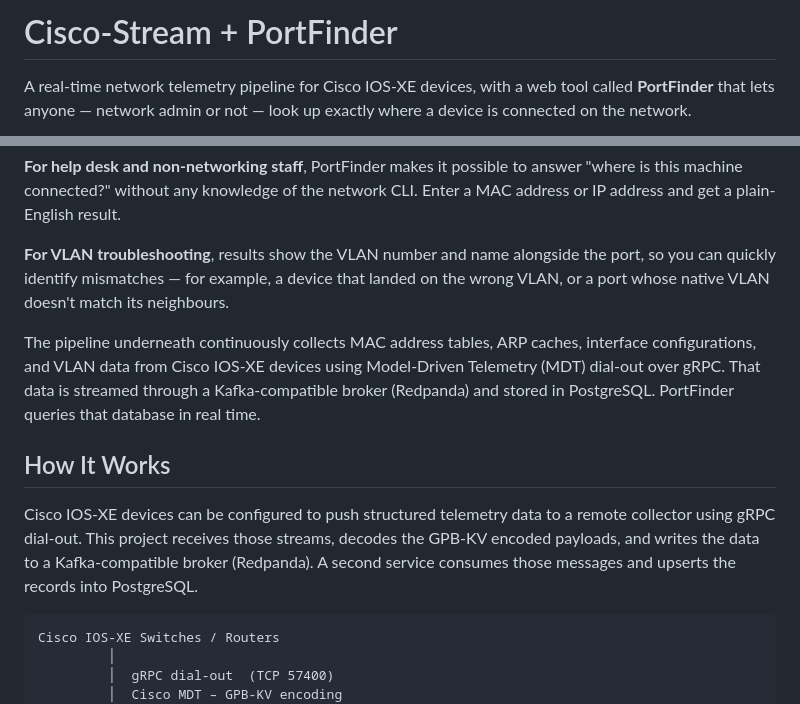
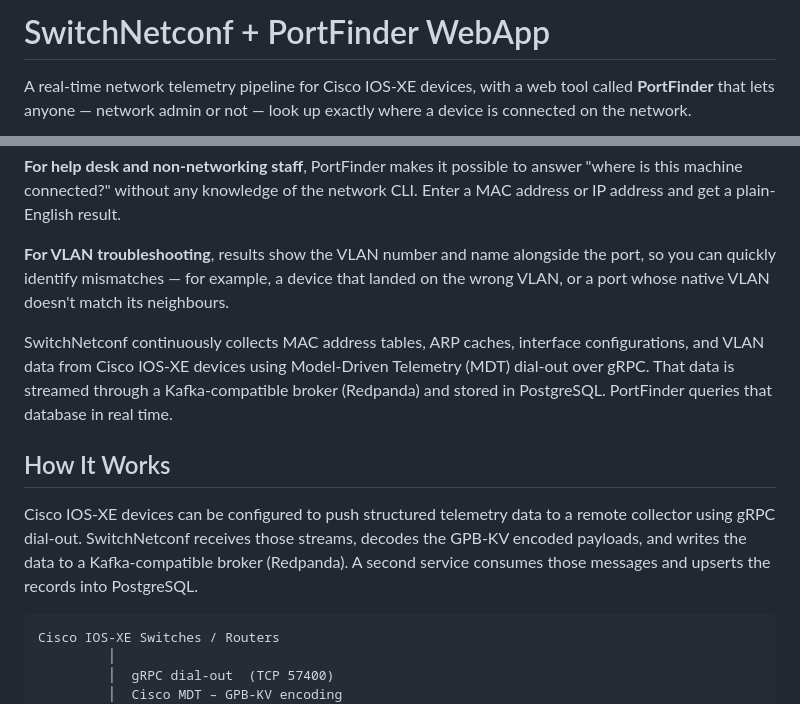
Before and after one commit to ryanaosborne/Cisco-NETCONF-MAC-DB, a Markdown page: README.md, 2 parts joined by grey strips. Rendered like a GitHub page.

Commit message:
Rename project to SwitchNetconf in README
Updated project name from 'Cisco-Stream' to 'SwitchNetconf' in the README.

````diff
--- a/README.md
+++ b/README.md
@@ -1,4 +1,4 @@
-# Cisco-Stream + PortFinder
+# SwitchNetconf + PortFinder WebApp
 
 A real-time network telemetry pipeline for Cisco IOS-XE devices, with a web tool called **PortFinder** that lets anyone — network admin or not — look up exactly where a device is connected on the network.
 
@@ -14,11 +14,11 @@ Finding where a device is plugged in is a routine but time-consuming task: cross
 
 **For VLAN troubleshooting**, results show the VLAN number and name alongside the port, so you can quickly identify mismatches — for example, a device that landed on the wrong VLAN, or a port whose native VLAN doesn't match its neighbours.
 
-The pipeline underneath continuously collects MAC address tables, ARP caches, interface configurations, and VLAN data from Cisco IOS-XE devices using Model-Driven Telemetry (MDT) dial-out over gRPC. That data is streamed through a Kafka-compatible broker (Redpanda) and stored in PostgreSQL. PortFinder queries that database in real time.
+SwitchNetconf continuously collects MAC address tables, ARP caches, interface configurations, and VLAN data from Cisco IOS-XE devices using Model-Driven Telemetry (MDT) dial-out over gRPC. That data is streamed through a Kafka-compatible broker (Redpanda) and stored in PostgreSQL. PortFinder queries that database in real time.
 
 ## How It Works
 
-Cisco IOS-XE devices can be configured to push structured telemetry data to a remote collector using gRPC dial-out. This project receives those streams, decodes the GPB-KV encoded payloads, and writes the data to a Kafka-compatible broker (Redpanda). A second service consumes those messages and upserts the records into PostgreSQL.
+Cisco IOS-XE devices can be configured to push structured telemetry data to a remote collector using gRPC dial-out. SwitchNetconf receives those streams, decodes the GPB-KV encoded payloads, and writes the data to a Kafka-compatible broker (Redpanda). A second service consumes those messages and upserts the records into PostgreSQL.
 
 ```
 Cisco IOS-XE Switches / Routers
````
